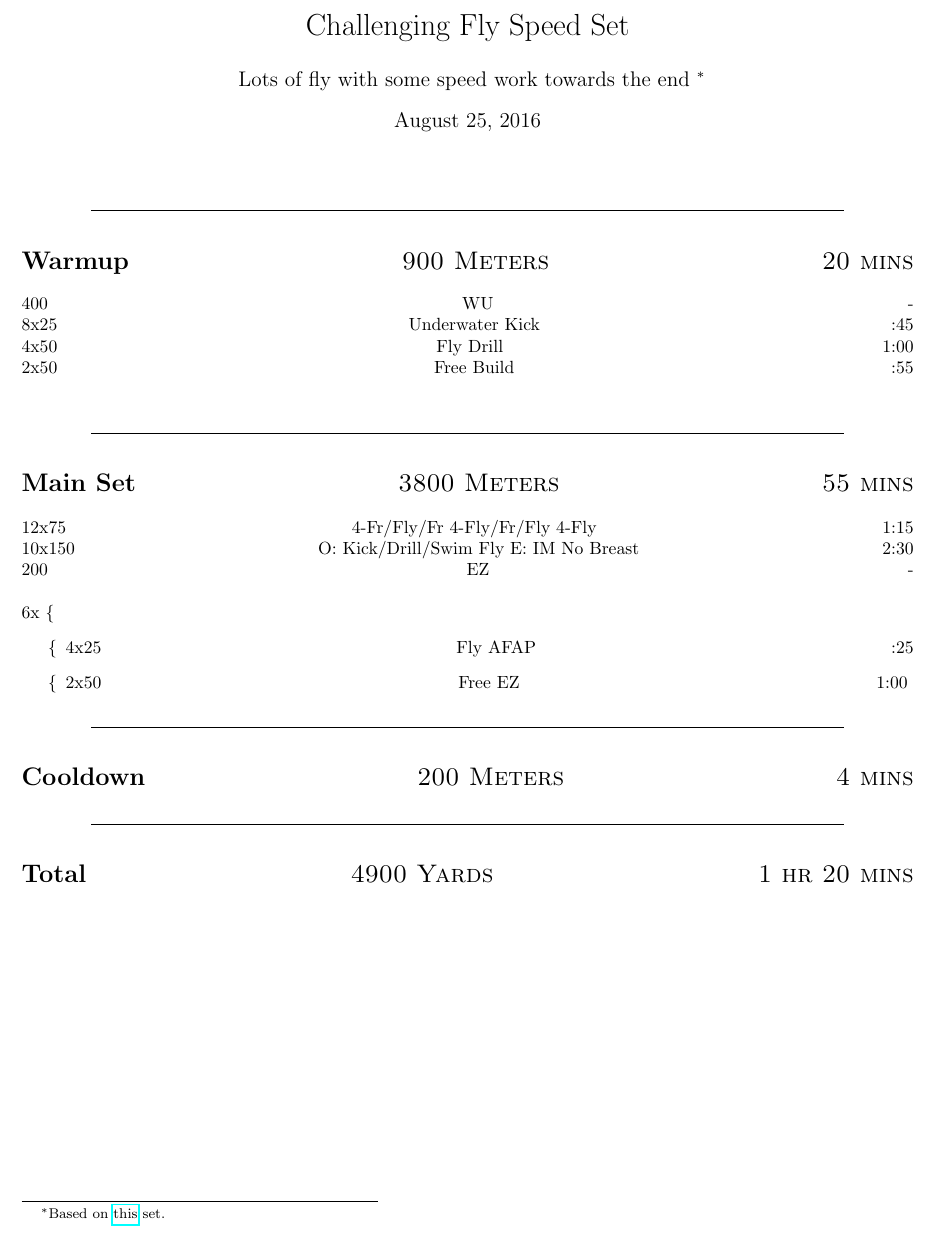
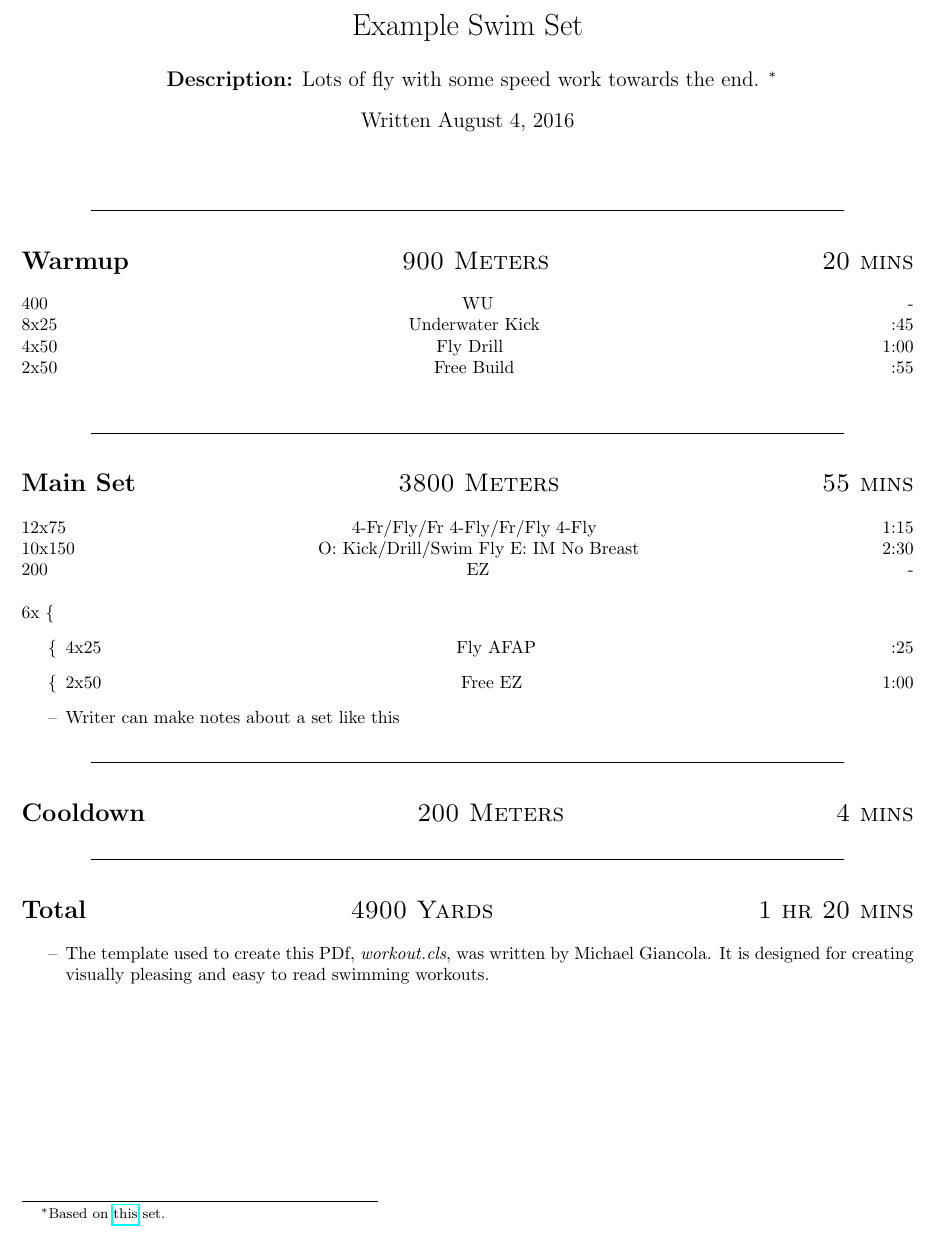
Before and after one commit to ikeandmike/LaTeX-Template-for-Swimming, a LaTeX document (main.tex): part of the page, cut at the place of the change. Compiled offline with pdfLaTeX.

Commit message:
Update on Overleaf.

```diff
--- a/main.tex
+++ b/main.tex
@@ -1,8 +1,8 @@
 \documentclass{workout}
 
-\title{Challenging Fly Speed Set}
-\author{Lots of fly with some speed work towards the end \thanks{Based on \href{http://www.swimmingworldmagazine.com/swim-cgi/show_workout.pl?pri_id=10000001286&work_cat=7}{this} set.}}
-\date{August 25, 2016}
+\title{Example Swim Set}
+\author{\textbf{Description:} Lots of fly with some speed work towards the end. \thanks{Based on \href{http://www.swimmingworldmagazine.com/swim-cgi/show_workout.pl?pri_id=10000001286&work_cat=7}{this} set.}}
+\date{Written August 4, 2016}
 
 \begin{document}
 
@@ -24,9 +24,14 @@
 \begin{itemizedset}{6}
 	\sitem{4x25}{Fly AFAP}{:25}
     \sitem{2x50}{Free EZ}{1:00}
+    \item Writer can make notes about a set like this
 \end{itemizedset}
 
 \setsection{Cooldown}{200 Meters}{4 mins}
 \setsection{Total}{4900 Yards}{1 hr 20 mins}
 
+\begin{itemize}
+\item The template used to create this PDf, \textit{workout.cls}, was written by Michael Giancola. It is designed for creating visually pleasing and easy to read swimming workouts.
+\end{itemize}
+
 \end{document}
```
Also changed, not shown: workout.cls (+4 -0 lines).
